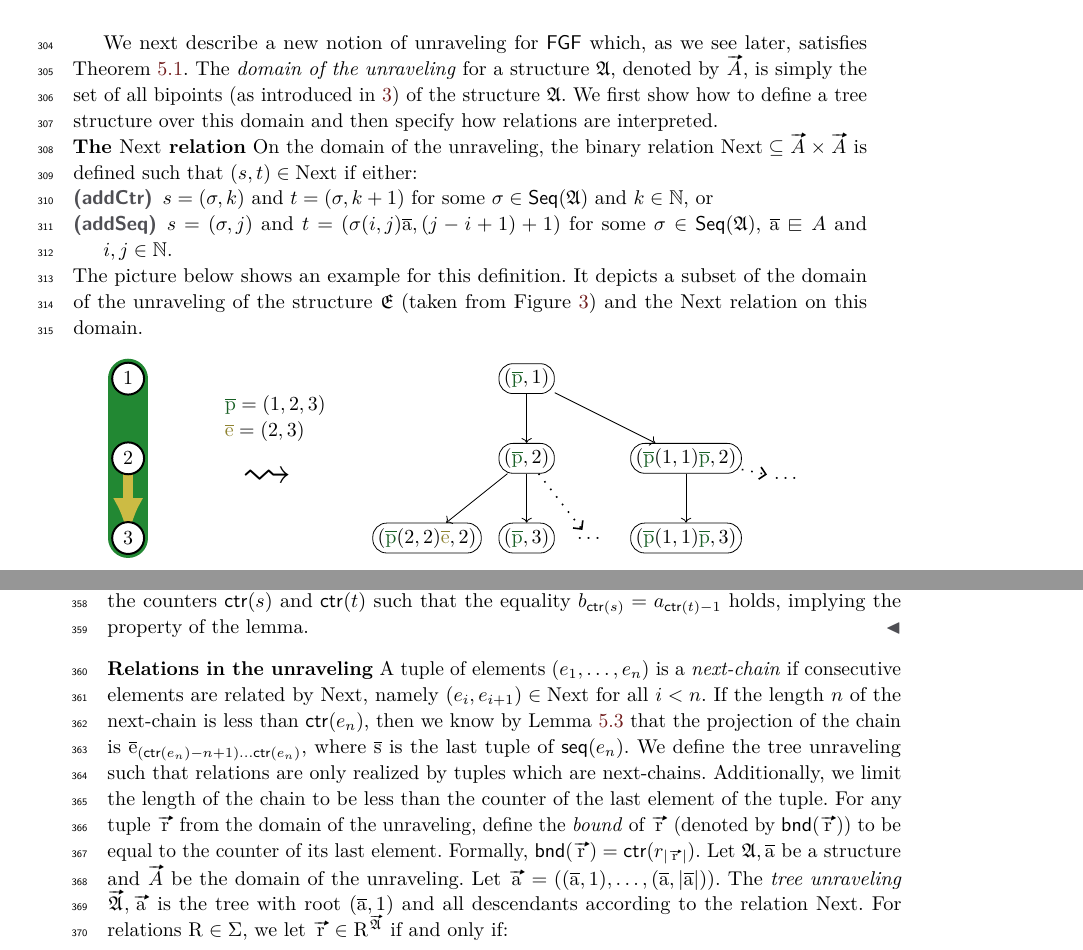
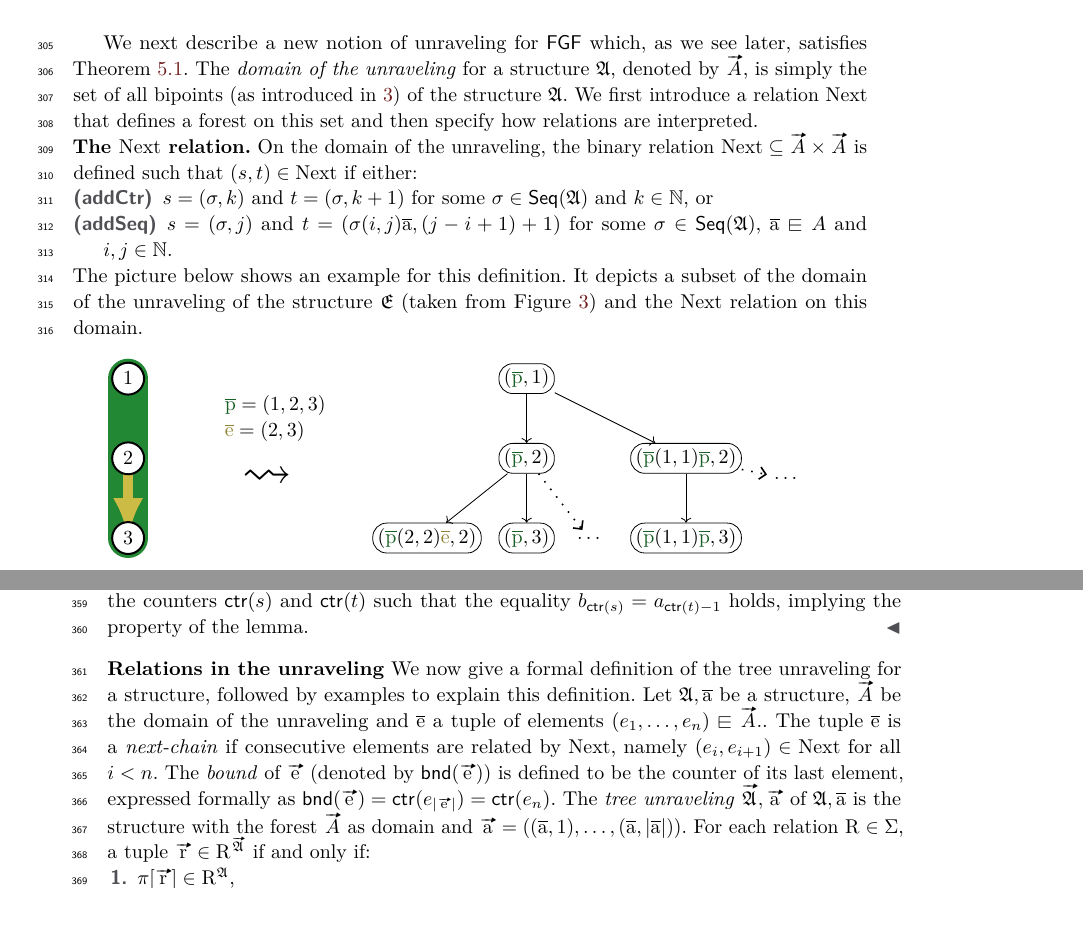
Before and after one commit to bennofs/fgf-characterisation, a LaTeX paper (Lipics version/main.tex, which reads Lipics version/sections/unraveling.tex): two parts of pages 9 and 10 of 22, joined at a grey line, cut so that both start at the same text, the shorter picture padded with empty space. Compiled offline with pdfLaTeX.

Commit message:
improve pics + fix tree vs forest

```diff
--- a/Lipics version/sections/unraveling.tex
+++ b/Lipics version/sections/unraveling.tex
@@ -69,9 +70,9 @@ Since both structures are $\FGF$-bisimilar, this shows that HAF-unravellings do
 
 We next describe a new notion of unraveling for $\FGF$ which, as we see later, satisfies \cref{thm:inf-unraveling-upgrading}.
 The \emph{domain of the unraveling} for a structure $\str{A}$, denoted by $\unraveldom{A}$, is simply the set of all bipoints (as introduced in~\ref{sec:games}) of the structure $\str{A}$.
-We first show how to define a tree structure over this domain and then specify how relations are interpreted.
+We first introduce a relation $\relNext$ that defines a forest on this set and then specify how relations are interpreted.
 
-\noindent \textbf{The $\relNext$ relation}
+\noindent \textbf{The $\relNext$ relation.}
 On the domain of the unraveling, the binary relation $\relNext \subseteq \unraveldom{A} \times \unraveldom{A}$ is defined such that $(s, t) \in \relNext$ if either:
 \begin{description}
   \item[\desclabel{(addCtr)}{next:addctr}] $s = (\sigma, k)$ and $t = (\sigma, k + 1)$ for some $\sigma \in \Seq{A}$ and $k \in \N$, or
@@ -145,16 +146,12 @@ For elements $s, t \in \unraveldom{A}$ with $\ctr{t} \ge 2$ and $(s,t) \in \relN
 
 \noindent
 \textbf{Relations in the unraveling}
-A tuple of elements $(e_{1}, \ldots, e_{n})$ is a \emph{next-chain} if consecutive elements are related by $\relNext$, namely $(e_{i}, e_{i+1}) \in \relNext$ for all $i < n$.
-If the length $n$ of the next-chain is less than $\ctr{e_{n}}$, then we know by \cref{lem:projection-next} that the projection of the chain is $\elemtuplee_{(\ctr{e_{n}}-n+1)\ldots{}\ctr{e_{n}}}$, where $\elemtuples$ is the last tuple of $\seq{e_{n}}$.
-We define the tree unraveling such that relations are only realized by tuples which are next-chains.
-Additionally, we limit the length of the chain to be less than the counter of the last element of the tuple.
-For any tuple $\elemtuptupler$ from the domain of the unraveling, define the \emph{bound} of $\elemtuptupler$ (denoted by $\bound{\elemtuptupler}$) to be equal to the counter of its last element.
-Formally, $\bound{\elemtuptupler} = \ctr{r_{|\elemtuptupler|}}$.
-Let $\str{A}, \elemtuplea$ be a structure and $\unraveldom{A}$ be the domain of the unraveling.
-Let $\elemtuptuplea = ((\elemtuplea, 1), \ldots, (\elemtuplea, |\elemtuplea|))$.
-The \emph{tree unraveling} $\unravel{A}, \elemtuptuplea$ is the tree with root $(\elemtuplea, 1)$ and all descendants according to the relation $\relNext$.
-For relations $\relR \in \Sigma$, we let $\elemtuptupler \in \relR^{\unravel{A}}$ if and only if:\begin{enumerate}
+We now give a formal definition of the tree unraveling for a structure, followed by examples to explain this definition.
+Let $\str{A}, \elemtuplea$ be a structure, $\unraveldom{A}$ be the domain of the unraveling and $\elemtuplee$ a tuple of elements $(e_{1}, \ldots, e_{n}) \sqin \unraveldom{A}$..
+The tuple $\elemtuplee$ is a \emph{next-chain} if consecutive elements are related by $\relNext$, namely $(e_{i}, e_{i+1}) \in \relNext$ for all $i < n$.
+The \emph{bound} of $\elemtuptuplee$ (denoted by $\bound{\elemtuptuplee}$) is defined to be the counter of its last element, expressed formally as $\bound{\elemtuptuplee} = \ctr{e_{|\elemtuptuplee|}} = \ctr{e_{n}}$.
+The \emph{tree unraveling} $\unravel{A}, \elemtuptuplea$ of $\str{A}, \elemtuplea$ is the structure with the forest $\unraveldom{A}$ as domain and $\elemtuptuplea = ((\elemtuplea, 1), \ldots, (\elemtuplea, |\elemtuplea|))$.
+For each relation $\relR \in \Sigma$, a tuple $\elemtuptupler \in \relR^{\unravel{A}}$ if and only if:\begin{enumerate}
   \item $\pi[\elemtuptupler] \in \relR^{\str{A}}$,
   \item $\bigwedge_{k=1}^{|\elemtuptupler|-1}{(\elemr_{k},\elemr_{k+1}) \in \relNext}$, and
   \item $|\elemtuptupler| \le \bound{\elemtuptupler}$
```
Also changed, not shown: Lipics version/res/unravel-ex1.tex (+6 -6 lines), Lipics version/sections/unraveling.tex (16 more changed lines).
